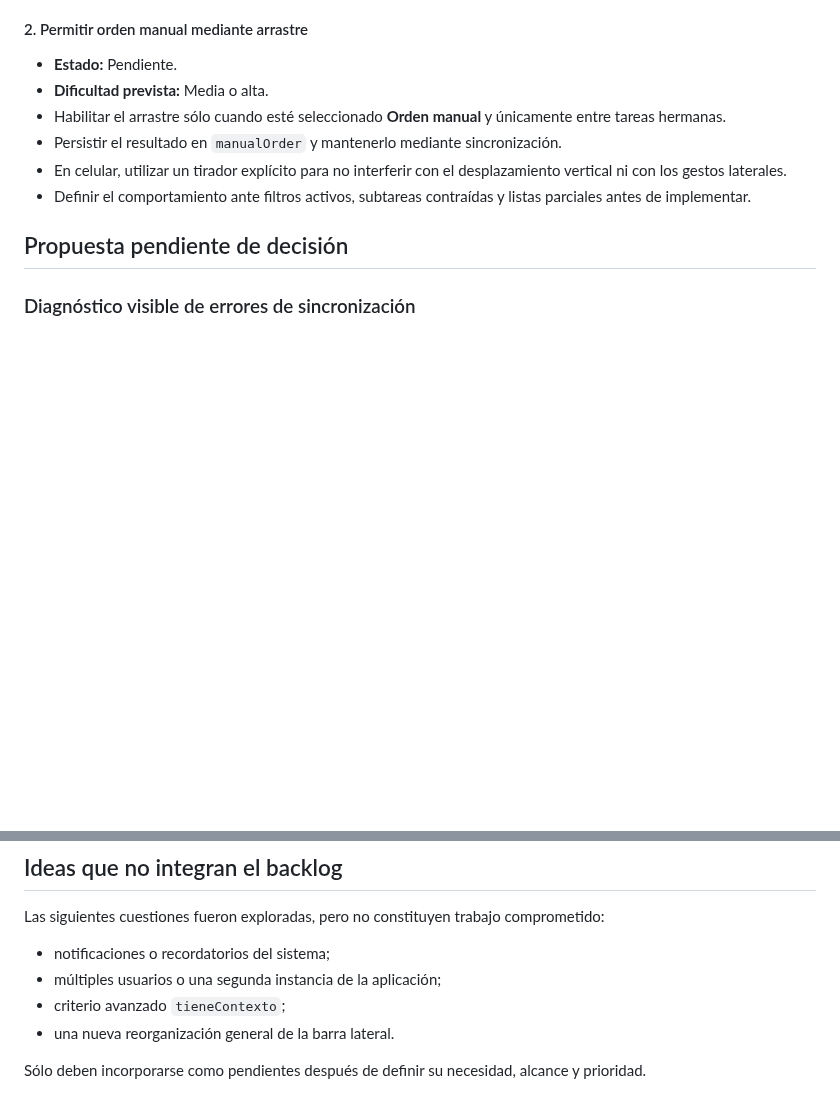
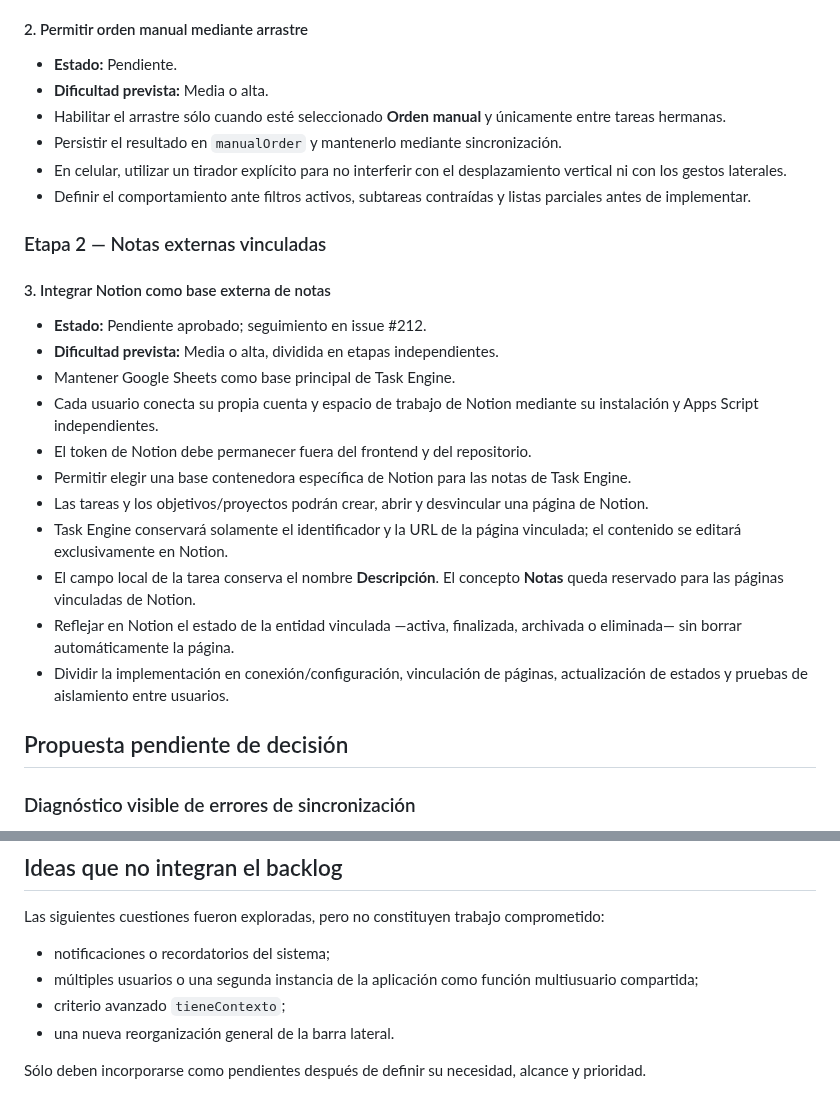
Before and after one commit to leonardotor-lm/Task-Engine-V2, a Markdown page: docs/roadmap/PENDIENTES.md, 2 parts joined by grey strips. Rendered like a GitHub page; blank space fills up the shorter version.

Commit message:
Alinear backlog con pendientes reales

```diff
--- a/docs/roadmap/PENDIENTES.md
+++ b/docs/roadmap/PENDIENTES.md
@@ -45,6 +45,22 @@ El orden de esta sección combina gravedad, riesgo para los datos, frecuencia de
 - En celular, utilizar un tirador explícito para no interferir con el desplazamiento vertical ni con los gestos laterales.
 - Definir el comportamiento ante filtros activos, subtareas contraídas y listas parciales antes de implementar.
 
+### Etapa 2 — Notas externas vinculadas
+
+#### 3. Integrar Notion como base externa de notas
+
+- **Estado:** Pendiente aprobado; seguimiento en issue #212.
+- **Dificultad prevista:** Media o alta, dividida en etapas independientes.
+- Mantener Google Sheets como base principal de Task Engine.
+- Cada usuario conecta su propia cuenta y espacio de trabajo de Notion mediante su instalación y Apps Script independientes.
+- El token de Notion debe permanecer fuera del frontend y del repositorio.
+- Permitir elegir una base contenedora específica de Notion para las notas de Task Engine.
+- Las tareas y los objetivos/proyectos podrán crear, abrir y desvincular una página de Notion.
+- Task Engine conservará solamente el identificador y la URL de la página vinculada; el contenido se editará exclusivamente en Notion.
+- El campo local de la tarea conserva el nombre **Descripción**. El concepto **Notas** queda reservado para las páginas vinculadas de Notion.
+- Reflejar en Notion el estado de la entidad vinculada —activa, finalizada, archivada o eliminada— sin borrar automáticamente la página.
+- Dividir la implementación en conexión/configuración, vinculación de páginas, actualización de estados y pruebas de aislamiento entre usuarios.
+
 ## Propuesta pendiente de decisión
 
 ### Diagnóstico visible de errores de sincronización
@@ -72,7 +88,7 @@ El incidente observado durante la validación de la PWA justificó registrar est
 Las siguientes cuestiones fueron exploradas, pero no constituyen trabajo comprometido:
 
 - notificaciones o recordatorios del sistema;
-- múltiples usuarios o una segunda instancia de la aplicación;
+- múltiples usuarios o una segunda instancia de la aplicación como función multiusuario compartida;
 - criterio avanzado `tieneContexto`;
 - una nueva reorganización general de la barra lateral.
 
```
